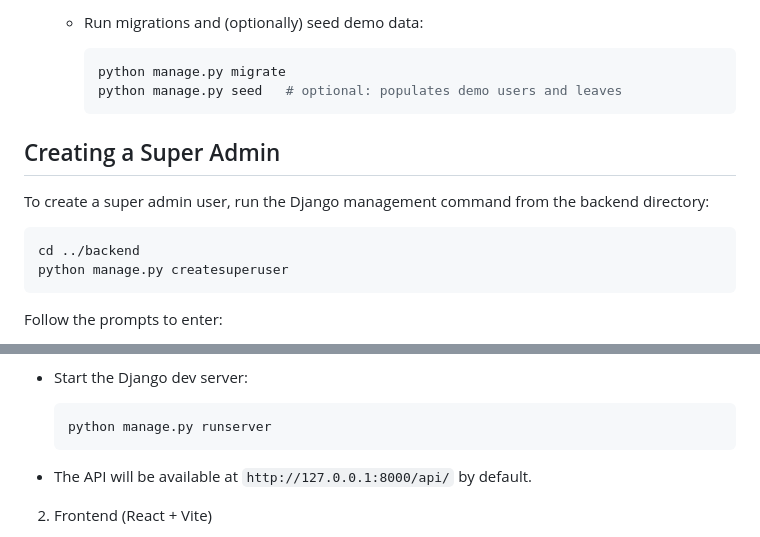
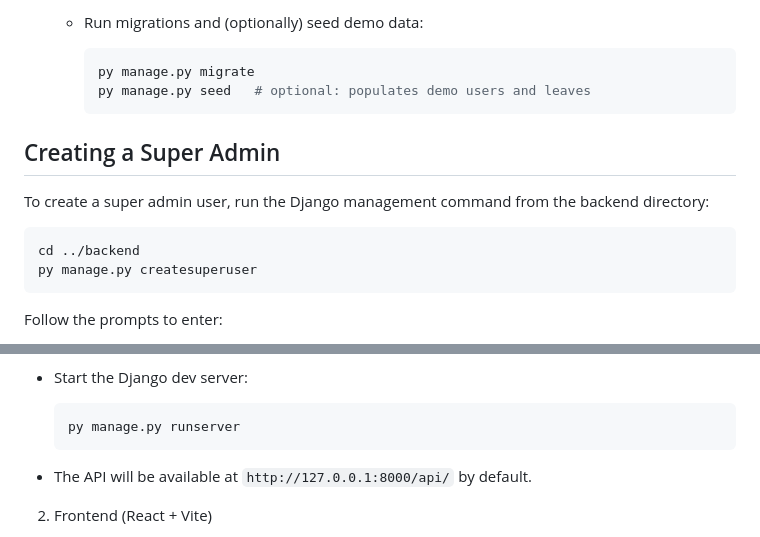
Before and after one commit to timothee-makupete/leavedesk, a Markdown page: README.md, 2 parts joined by grey strips. Rendered like a GitHub page.

````diff
--- a/README.md
+++ b/README.md
@@ -54,8 +54,8 @@ You'll typically run the backend API and frontend dev server at the same time du
    - Run migrations and (optionally) seed demo data:
 
      ```bash
-     python manage.py migrate
-     python manage.py seed   # optional: populates demo users and leaves
+     py manage.py migrate
+     py manage.py seed   # optional: populates demo users and leaves
      ```
 
 
@@ -67,7 +67,7 @@ directory:
 
 ```bash
 cd ../backend
-python manage.py createsuperuser
+py manage.py createsuperuser
 ```
 
 Follow the prompts to enter:
@@ -84,7 +84,7 @@ employee management, leave approvals, and audit logs.
    - Start the Django dev server:
 
      ```bash
-     python manage.py runserver
+     py manage.py runserver
      ```
 
    - The API will be available at `http://127.0.0.1:8000/api/` by default.
````
